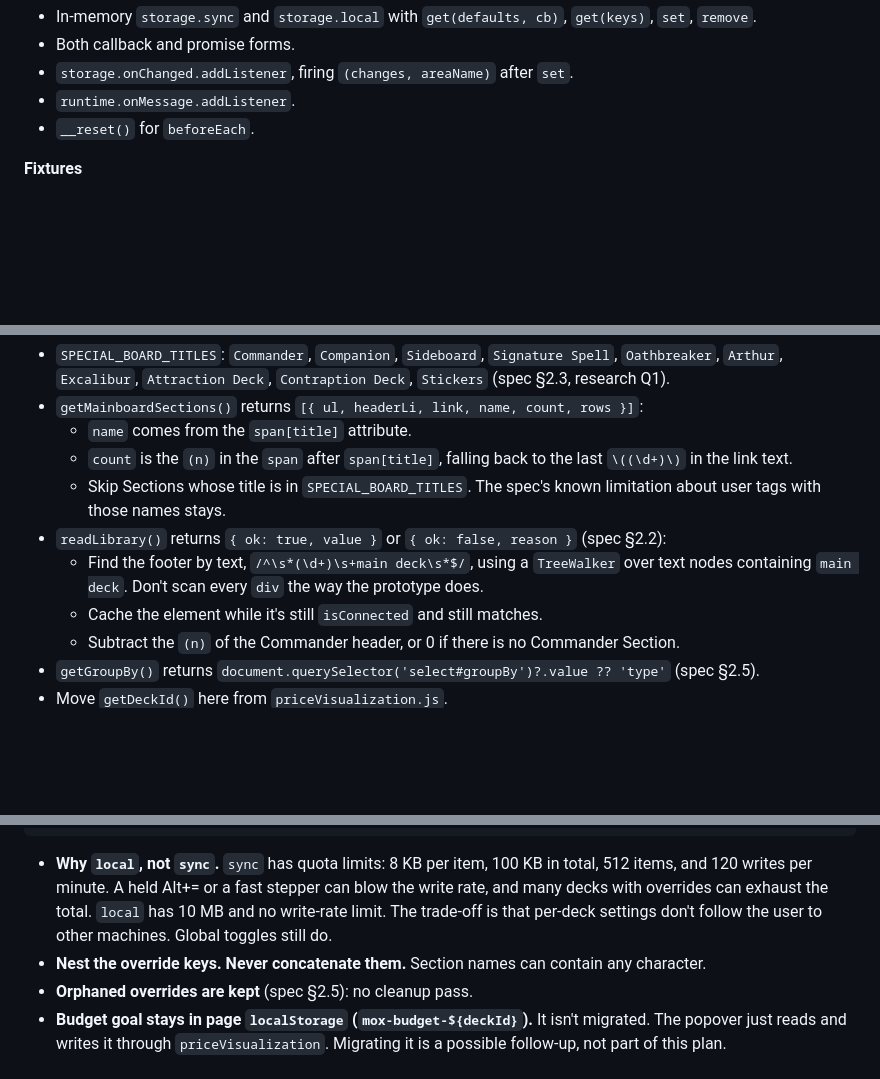
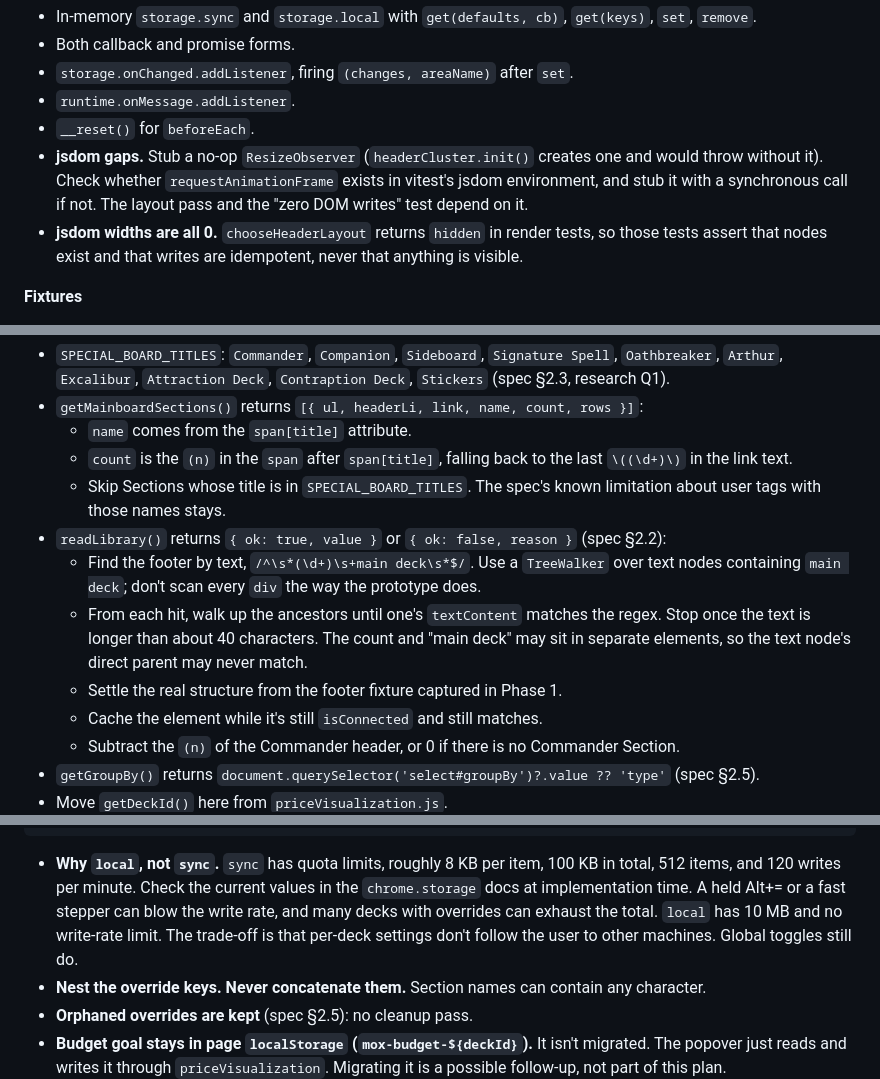
Before and after one commit to Kurohyou/moxfield-extender, a Markdown page: .agent/plans/section-odds-implementation.md, 3 parts joined by grey strips. Rendered like a GitHub page; blank space fills up the shorter version.

Commit message:
docs: cover jsdom gaps and footer lookup in Section odds plan
Co-Authored-By: Claude Opus 5.5 <noreply@anthropic.com>

````diff
--- a/.agent/plans/section-odds-implementation.md
+++ b/.agent/plans/section-odds-implementation.md
@@ -115,6 +115,8 @@ Each test file gets a fresh module graph. Inside a file, use `vi.resetModules()`
 - `storage.onChanged.addListener`, firing `(changes, areaName)` after `set`.
 - `runtime.onMessage.addListener`.
 - `__reset()` for `beforeEach`.
+- **jsdom gaps.** Stub a no-op `ResizeObserver` (`headerCluster.init()` creates one and would throw without it). Check whether `requestAnimationFrame` exists in vitest's jsdom environment, and stub it with a synchronous call if not. The layout pass and the "zero DOM writes" test depend on it.
+- **jsdom widths are all 0.** `chooseHeaderLayout` returns `hidden` in render tests, so those tests assert that nodes exist and that writes are idempotent, never that anything is visible.
 
 **Fixtures**
 
@@ -233,7 +235,9 @@ evaluate({ N, K, turns, k }) → {
   - `count` is the `(n)` in the `span` after `span[title]`, falling back to the last `\((\d+)\)` in the link text.
   - Skip Sections whose title is in `SPECIAL_BOARD_TITLES`. The spec's known limitation about user tags with those names stays.
 - `readLibrary()` returns `{ ok: true, value }` or `{ ok: false, reason }` (spec §2.2):
-  - Find the footer by text, `/^\s*(\d+)\s+main deck\s*$/`, using a `TreeWalker` over text nodes containing `main deck`. Don't scan every `div` the way the prototype does.
+  - Find the footer by text, `/^\s*(\d+)\s+main deck\s*$/`. Use a `TreeWalker` over text nodes containing `main deck`; don't scan every `div` the way the prototype does.
+  - From each hit, walk up the ancestors until one's `textContent` matches the regex. Stop once the text is longer than about 40 characters. The count and "main deck" may sit in separate elements, so the text node's direct parent may never match.
+  - Settle the real structure from the footer fixture captured in Phase 1.
   - Cache the element while it's still `isConnected` and still matches.
   - Subtract the `(n)` of the Commander header, or 0 if there is no Commander Section.
 - `getGroupBy()` returns `document.querySelector('select#groupBy')?.value ?? 'type'` (spec §2.5).
@@ -275,7 +279,7 @@ evaluate({ N, K, turns, k }) → {
 }
 ```
 
-- **Why `local`, not `sync`.** `sync` has quota limits: 8 KB per item, 100 KB in total, 512 items, and 120 writes per minute. A held Alt+= or a fast stepper can blow the write rate, and many decks with overrides can exhaust the total. `local` has 10 MB and no write-rate limit. The trade-off is that per-deck settings don't follow the user to other machines. Global toggles still do.
+- **Why `local`, not `sync`.** `sync` has quota limits, roughly 8 KB per item, 100 KB in total, 512 items, and 120 writes per minute. Check the current values in the `chrome.storage` docs at implementation time. A held Alt+= or a fast stepper can blow the write rate, and many decks with overrides can exhaust the total. `local` has 10 MB and no write-rate limit. The trade-off is that per-deck settings don't follow the user to other machines. Global toggles still do.
 - **Nest the override keys. Never concatenate them.** Section names can contain any character.
 - **Orphaned overrides are kept** (spec §2.5): no cleanup pass.
 - **Budget goal stays in page `localStorage` (`mox-budget-${deckId}`).** It isn't migrated. The popover just reads and writes it through `priceVisualization`. Migrating it is a possible follow-up, not part of this plan.
````
Also changed, not shown: other parts of .agent/plans/section-odds-implementation.md (+1 -0 lines).
